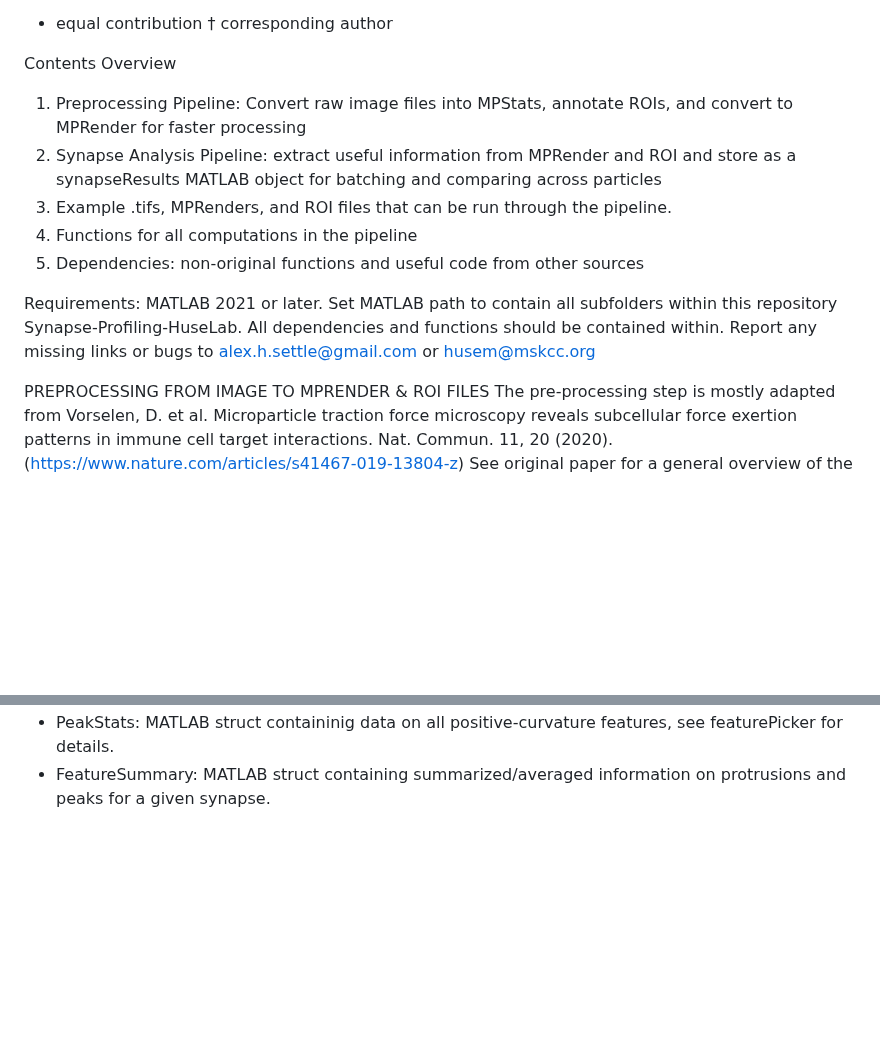
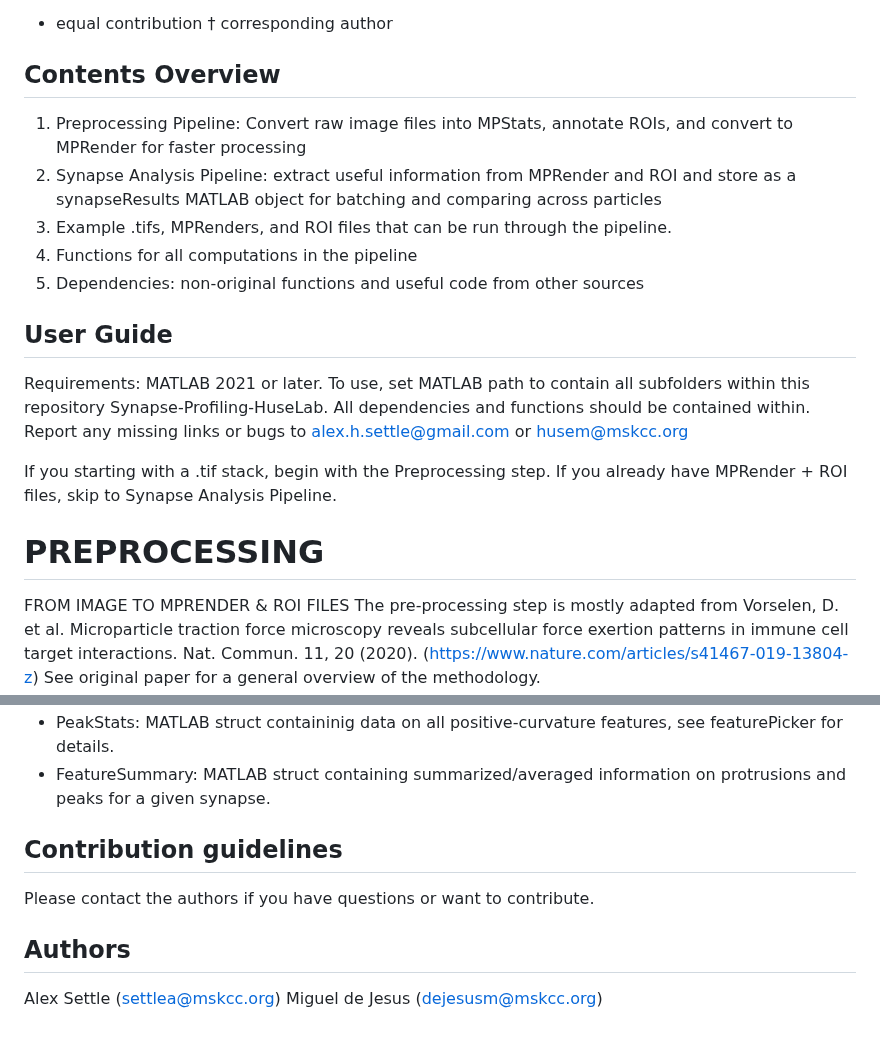
Before and after one commit to Huse-lab/Synapse-Profiling, a Markdown page: README.md, 2 parts joined by grey strips. Drawn GitHub-style; blank space fills up the shorter version.

```diff
--- a/README.md
+++ b/README.md
@@ -13,7 +13,7 @@ In Preparation 2023 [Title, Author list, Citation subject to change after submis
 † corresponding author
 
 
-Contents Overview
+## Contents Overview
 1. Preprocessing Pipeline: Convert raw image files into MPStats, annotate ROIs, and convert to MPRender for faster processing
 2. Synapse Analysis Pipeline: extract useful information from MPRender and ROI and store as a synapseResults MATLAB object for batching and comparing across particles
 3. Example .tifs, MPRenders, and ROI files that can be run through the pipeline.
@@ -21,11 +21,15 @@ Contents Overview
 5. Dependencies: non-original functions and useful code from other sources
 
 
+## User Guide
 Requirements: MATLAB 2021 or later.
-Set MATLAB path to contain all subfolders within this repository Synapse-Profiling-HuseLab. All dependencies and functions should be contained within. Report any missing links or bugs to alex.h.settle@gmail.com or husem@mskcc.org
+To use, set MATLAB path to contain all subfolders within this repository Synapse-Profiling-HuseLab. All dependencies and functions should be contained within. Report any missing links or bugs to alex.h.settle@gmail.com or husem@mskcc.org
+
+If you starting with a .tif stack, begin with the Preprocessing step. If you already have MPRender + ROI files, skip to Synapse Analysis Pipeline.
 
 
-PREPROCESSING
+# PREPROCESSING
+
 FROM IMAGE TO MPRENDER & ROI FILES
 The pre-processing step is mostly adapted from Vorselen, D. et al. Microparticle traction force microscopy reveals subcellular force exertion patterns in immune cell target interactions. Nat. Commun. 11, 20 (2020). (https://www.nature.com/articles/s41467-019-13804-z)
 See original paper for a general overview of the methodology.
@@ -110,3 +114,10 @@ Synapse Results Data Structure
 - ProtrusionStats: MATLAB struct containinig data on all negative-curvature features, see featurePicker for details.
 - PeakStats: MATLAB struct containinig data on all positive-curvature features, see featurePicker for details.
 - FeatureSummary: MATLAB struct containing summarized/averaged information on protrusions and peaks for a given synapse.
+
+## Contribution guidelines
+Please contact the authors if you have questions or want to contribute.
+
+## Authors
+Alex Settle (settlea@mskcc.org)
+Miguel de Jesus (dejesusm@mskcc.org)
```
Also changed, not shown: other parts of README.md (+2 -2 lines).
